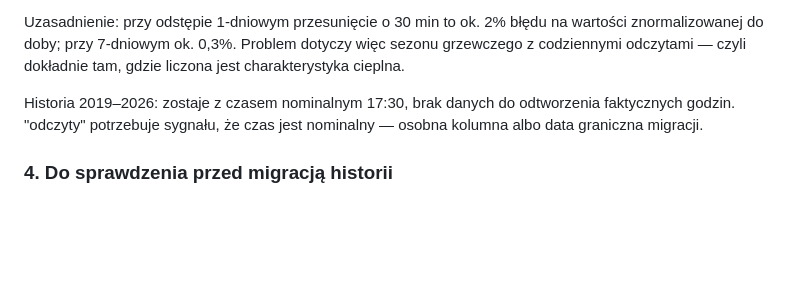
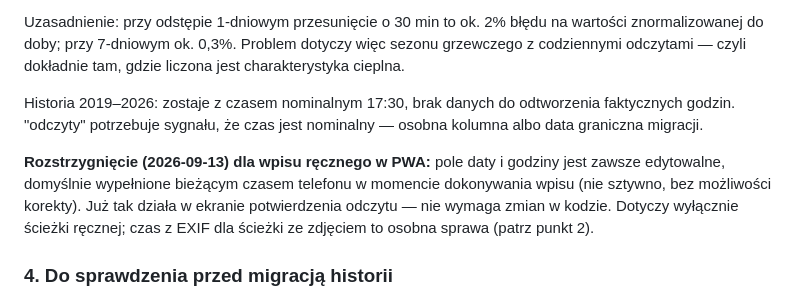
Before and after one commit to papik82/MediaDom-odczyty-pwa, a Markdown page: BACKLOG.md, the part around the change. Rendered like a GitHub page; blank space fills up the shorter version.

Commit message:
Zapisz rozstrzygnięcie: data odczytu ręcznego zawsze edytowalna, domyślnie bieżąca
Co-Authored-By: Claude Sonnet 5 <noreply@anthropic.com>

```diff
--- a/BACKLOG.md
+++ b/BACKLOG.md
@@ -43,6 +43,13 @@ z codziennymi odczytami — czyli dokładnie tam, gdzie liczona jest charakterys
 Historia 2019–2026: zostaje z czasem nominalnym 17:30, brak danych do odtworzenia faktycznych godzin.
 "odczyty" potrzebuje sygnału, że czas jest nominalny — osobna kolumna albo data graniczna migracji.
 
+**Rozstrzygnięcie (2026-09-13) dla wpisu ręcznego w PWA:** pole daty i godziny
+jest zawsze edytowalne, domyślnie wypełnione bieżącym czasem telefonu w
+momencie dokonywania wpisu (nie sztywno, bez możliwości korekty). Już tak
+działa w ekranie potwierdzenia odczytu — nie wymaga zmian w kodzie. Dotyczy
+wyłącznie ścieżki ręcznej; czas z EXIF dla ścieżki ze zdjęciem to osobna
+sprawa (patrz punkt 2).
+
 ### 4. Do sprawdzenia przed migracją historii
 Czy w starym pliku (układ: jedna zakładka na sezon) godzina odczytu była w ogóle zapisywana,
 czy 17:30 to konwencja doklejona przy eksporcie. Jeśli to drugie — rzeczywisty rozrzut godzin
```
